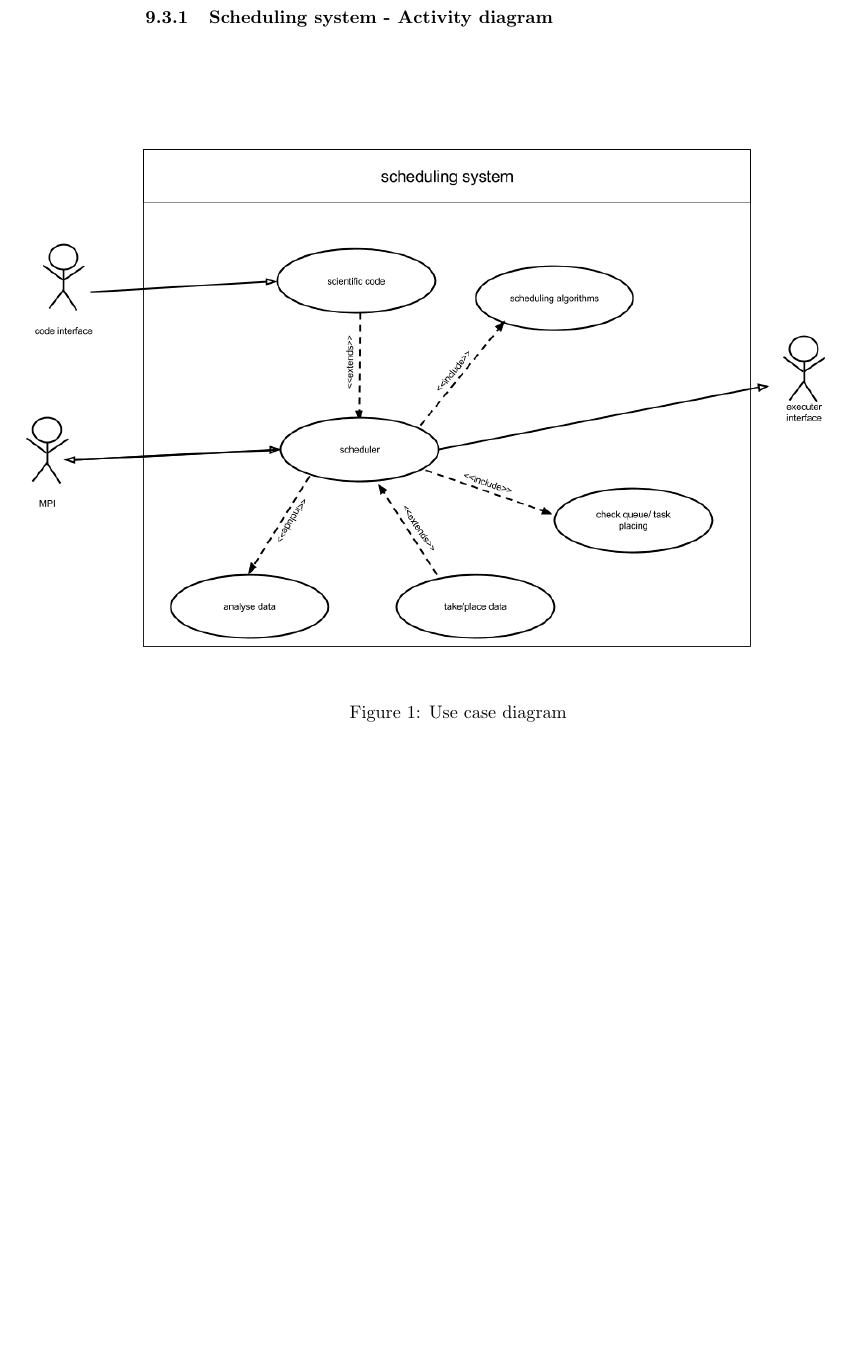
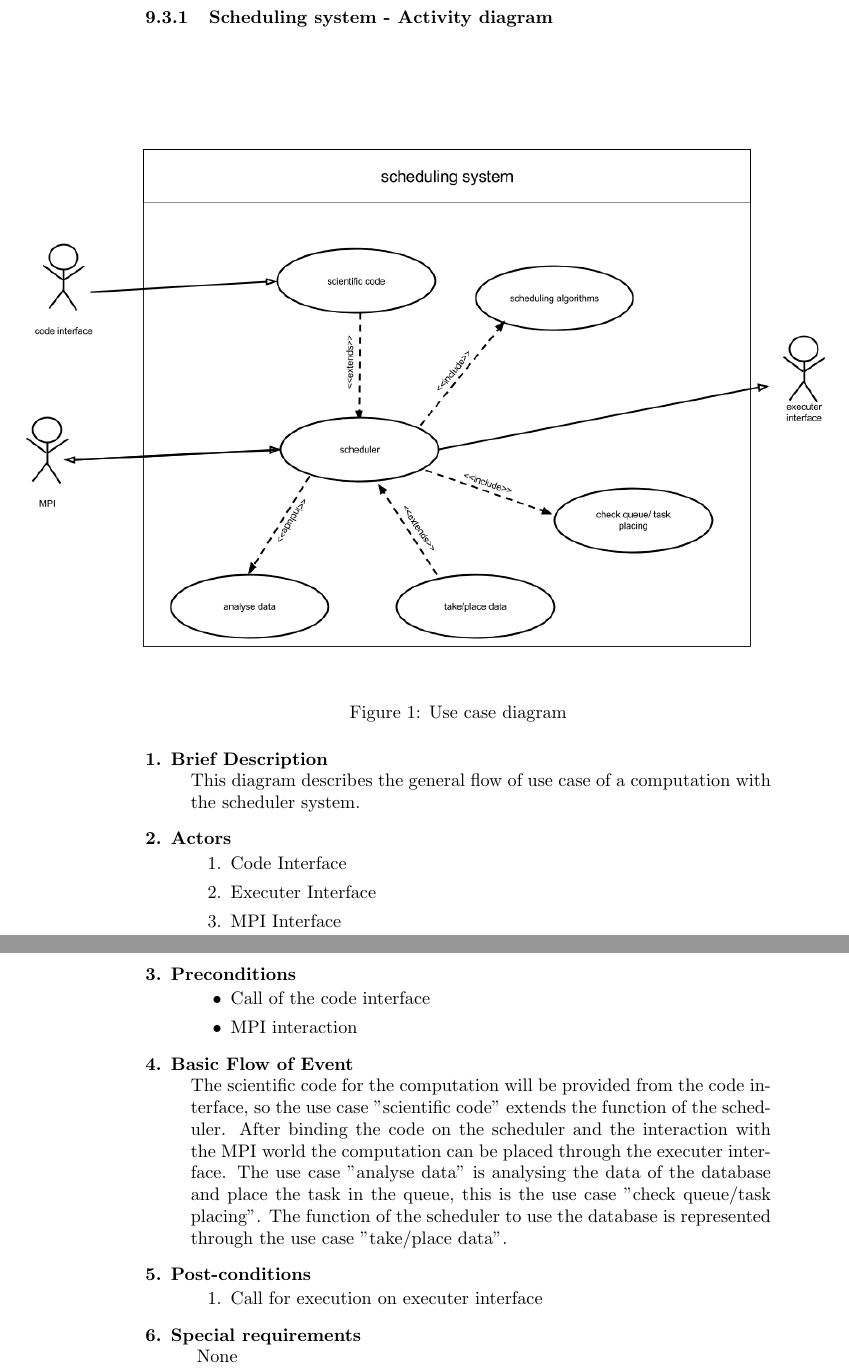
Before and after one commit to ardkastrati/Dynamic-Scheduler, a LaTeX document (docs/specification/specification.tex, which reads docs/specification/sections/system_model.tex): part of page 15 of 22 before the commit and two parts of pages 15 and 16 of 23 after it, the two joined at a grey line, cut so that both start at the same text, the shorter picture padded with empty space. Compiled offline with pdfLaTeX.

Commit message:
Added usecase diagram description and global test cases

```diff
--- a/docs/specification/sections/system_model.tex
+++ b/docs/specification/sections/system_model.tex
@@ -26,6 +26,42 @@ their results as soon as possible. To achieve these results, the scheduler uses
 		\includegraphics[width=1.5\textwidth,scale=0.75,trim=7cm 0 -7cm 0]{images/usecasediagram.png}
 		\caption{Use case diagram}
 	\end{figure}
+	\begin{description}
+\item [1. Brief Description]\hfill \\
+This diagram describes the general flow of use case of a computation with the scheduler system.
+
+\item [2. Actors]\hfill \\
+\vspace{-6.5mm}
+	\begin{enumerate}
+		\item Code Interface
+		\item Executer Interface
+		\item MPI Interface
+	\end{enumerate}
+
+\newpage
+\item [3. Preconditions]\hfill \\
+\vspace{-6.5mm}
+\begin{itemize}
+\item Call of the code interface
+\item MPI interaction
+
+\end{itemize}
+
+\item [4. Basic Flow of Event]\hfill \\
+The scientific code for the computation will be provided from the code interface, so the use case "scientific code" extends the function of the scheduler. After binding the code on the scheduler and the interaction with the MPI world the computation can be placed through the executer interface. The use case "analyse data" is analysing the data of the database and place the task in the queue, this is the use case "check queue/task placing". The function of the scheduler to use the database is represented through the use case "take/place data".
+
+
+\item [5. Post-conditions]\hfill \\
+\vspace{-6.5mm}
+\begin{enumerate}
+\item Call for execution on executer interface
+\end{enumerate}
+
+\item [6. Special requirements]\hfill \\
+\vspace{-6.5mm}
+None
+
+\end{description}
 
 \newpage
 \subsubsection{Task Stealing (Nice to have) - activity diagram with textual description}
```
Also changed, not shown: docs/specification/sections/global_test_cases.tex (+9 -8 lines).
